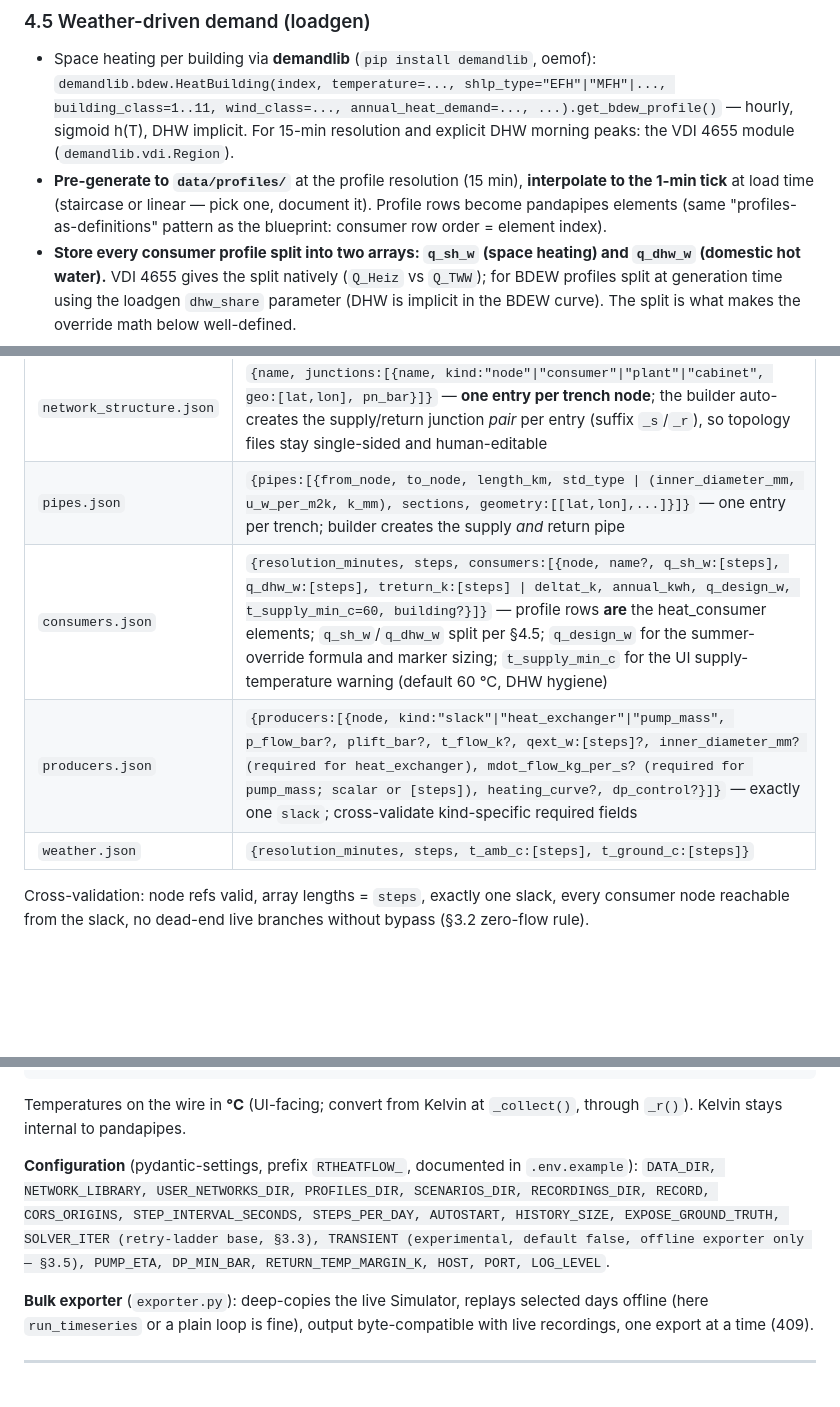
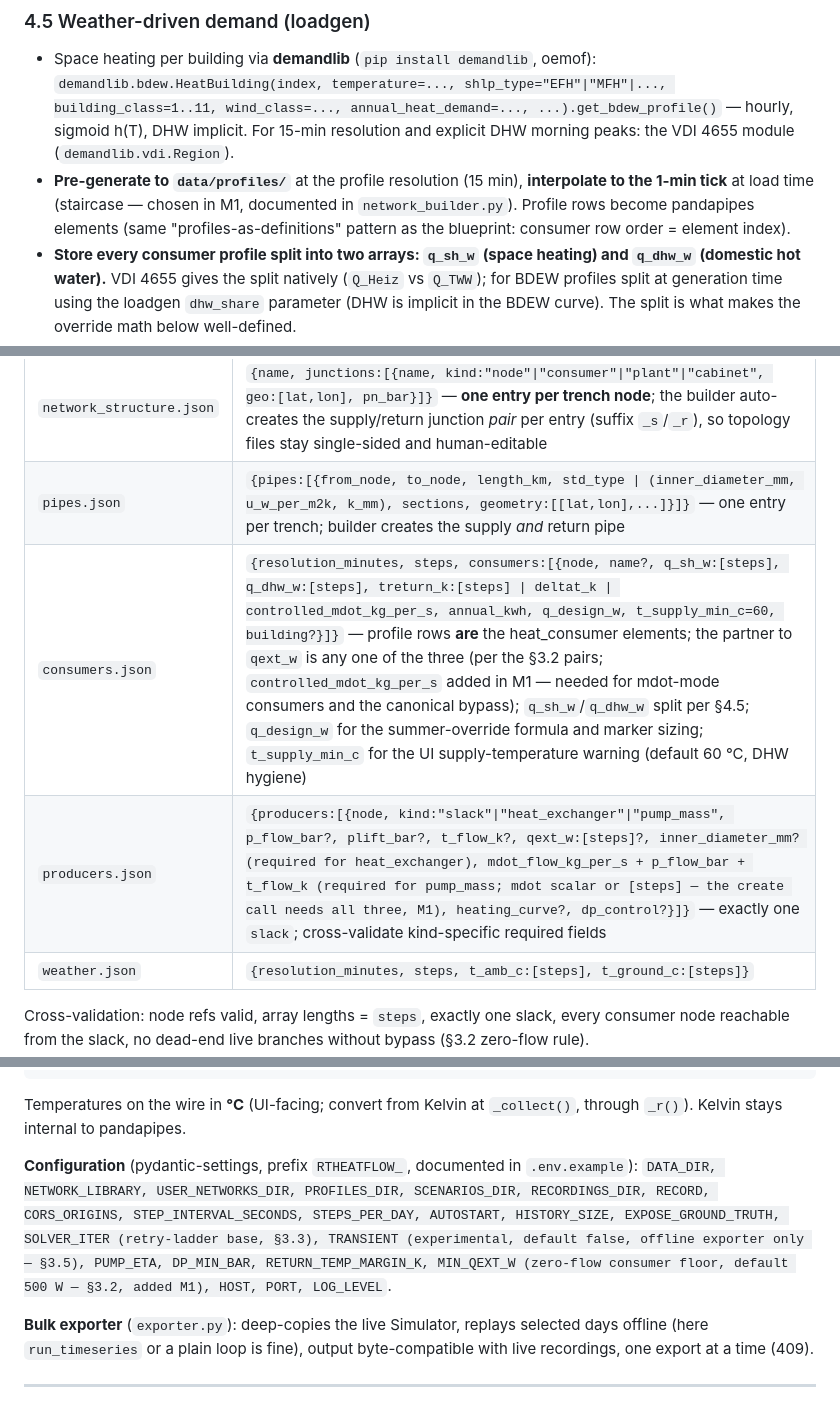
Before and after one commit to markisbell/rtheatflow, a Markdown page: SPEC.md, 3 parts joined by grey strips. GitHub-like rendering; blank space fills up the shorter version.

Commit message:
SPEC: fold M1 contract deviations back in (4.5, 5, 6, 10.2)
- consumers.json: controlled_mdot_kg_per_s as third qext_w partner
- producers.json: pump_mass requires p_flow_bar + t_flow_k
- config: MIN_QEXT_W zero-flow floor (default 500 W)
- 4.5: staircase resampling chosen
- 10.2: nonlinear_method=automatic refinement (fires when damping engages)

Co-Authored-By: Claude Fable 5 <noreply@anthropic.com>

```diff
--- a/SPEC.md
+++ b/SPEC.md
@@ -272,7 +272,7 @@ All equipment CRUD follows the blueprint pattern: mutate the live net (indices r
 
 - Space heating per building via **demandlib** (`pip install demandlib`, oemof):
   `demandlib.bdew.HeatBuilding(index, temperature=..., shlp_type="EFH"|"MFH"|..., building_class=1..11, wind_class=..., annual_heat_demand=..., ...).get_bdew_profile()` — hourly, sigmoid h(T), DHW implicit. For 15-min resolution and explicit DHW morning peaks: the VDI 4655 module (`demandlib.vdi.Region`).
-- **Pre-generate to `data/profiles/`** at the profile resolution (15 min), **interpolate to the 1-min tick** at load time (staircase or linear — pick one, document it). Profile rows become pandapipes elements (same "profiles-as-definitions" pattern as the blueprint: consumer row order = element index).
+- **Pre-generate to `data/profiles/`** at the profile resolution (15 min), **interpolate to the 1-min tick** at load time (staircase — chosen in M1, documented in `network_builder.py`). Profile rows become pandapipes elements (same "profiles-as-definitions" pattern as the blueprint: consumer row order = element index).
 - **Store every consumer profile split into two arrays: `q_sh_w` (space heating) and `q_dhw_w` (domestic hot water).** VDI 4655 gives the split natively (`Q_Heiz` vs `Q_TWW`); for BDEW profiles split at generation time using the loadgen `dhw_share` parameter (DHW is implicit in the BDEW curve). The split is what makes the override math below well-defined.
 - The live weather knob (§4.1) needs demand to respond instantly → scale **only the space-heating part** with the degree-hour factor `f(T) = max(0, T_room − T)/(T_room − T_design)`:
   - if `f(T_profile) ≥ ε` (ε = 0.05): `q̇_sh(t) = q̇_sh_profile(t) · f(T_override)/f(T_profile)`
@@ -310,8 +310,8 @@ The blueprint feeds everything through five validated JSON documents; importers
 |---|---|
 | `network_structure.json` | `{name, junctions:[{name, kind:"node"\|"consumer"\|"plant"\|"cabinet", geo:[lat,lon], pn_bar}]}` — **one entry per trench node**; the builder auto-creates the supply/return junction *pair* per entry (suffix `_s`/`_r`), so topology files stay single-sided and human-editable |
 | `pipes.json` | `{pipes:[{from_node, to_node, length_km, std_type \| (inner_diameter_mm, u_w_per_m2k, k_mm), sections, geometry:[[lat,lon],...]}]}` — one entry per trench; builder creates the supply *and* return pipe |
-| `consumers.json` | `{resolution_minutes, steps, consumers:[{node, name?, q_sh_w:[steps], q_dhw_w:[steps], treturn_k:[steps] \| deltat_k, annual_kwh, q_design_w, t_supply_min_c=60, building?}]}` — profile rows **are** the heat_consumer elements; `q_sh_w`/`q_dhw_w` split per §4.5; `q_design_w` for the summer-override formula and marker sizing; `t_supply_min_c` for the UI supply-temperature warning (default 60 °C, DHW hygiene) |
-| `producers.json` | `{producers:[{node, kind:"slack"\|"heat_exchanger"\|"pump_mass", p_flow_bar?, plift_bar?, t_flow_k?, qext_w:[steps]?, inner_diameter_mm? (required for heat_exchanger), mdot_flow_kg_per_s? (required for pump_mass; scalar or [steps]), heating_curve?, dp_control?}]}` — exactly one `slack`; cross-validate kind-specific required fields |
+| `consumers.json` | `{resolution_minutes, steps, consumers:[{node, name?, q_sh_w:[steps], q_dhw_w:[steps], treturn_k:[steps] \| deltat_k \| controlled_mdot_kg_per_s, annual_kwh, q_design_w, t_supply_min_c=60, building?}]}` — profile rows **are** the heat_consumer elements; the partner to `qext_w` is any one of the three (per the §3.2 pairs; `controlled_mdot_kg_per_s` added in M1 — needed for mdot-mode consumers and the canonical bypass); `q_sh_w`/`q_dhw_w` split per §4.5; `q_design_w` for the summer-override formula and marker sizing; `t_supply_min_c` for the UI supply-temperature warning (default 60 °C, DHW hygiene) |
+| `producers.json` | `{producers:[{node, kind:"slack"\|"heat_exchanger"\|"pump_mass", p_flow_bar?, plift_bar?, t_flow_k?, qext_w:[steps]?, inner_diameter_mm? (required for heat_exchanger), mdot_flow_kg_per_s + p_flow_bar + t_flow_k (required for pump_mass; mdot scalar or [steps] — the create call needs all three, M1), heating_curve?, dp_control?}]}` — exactly one `slack`; cross-validate kind-specific required fields |
 | `weather.json` | `{resolution_minutes, steps, t_amb_c:[steps], t_ground_c:[steps]}` |
 
 Cross-validation: node refs valid, array lengths = `steps`, exactly one slack, every consumer node reachable from the slack, no dead-end live branches without bypass (§3.2 zero-flow rule).
@@ -361,7 +361,7 @@ class StepResult:
 
 Temperatures on the wire in **°C** (UI-facing; convert from Kelvin at `_collect()`, through `_r()`). Kelvin stays internal to pandapipes.
 
-**Configuration** (pydantic-settings, prefix `RTHEATFLOW_`, documented in `.env.example`): `DATA_DIR, NETWORK_LIBRARY, USER_NETWORKS_DIR, PROFILES_DIR, SCENARIOS_DIR, RECORDINGS_DIR, RECORD, CORS_ORIGINS, STEP_INTERVAL_SECONDS, STEPS_PER_DAY, AUTOSTART, HISTORY_SIZE, EXPOSE_GROUND_TRUTH, SOLVER_ITER (retry-ladder base, §3.3), TRANSIENT (experimental, default false, offline exporter only — §3.5), PUMP_ETA, DP_MIN_BAR, RETURN_TEMP_MARGIN_K, HOST, PORT, LOG_LEVEL`.
+**Configuration** (pydantic-settings, prefix `RTHEATFLOW_`, documented in `.env.example`): `DATA_DIR, NETWORK_LIBRARY, USER_NETWORKS_DIR, PROFILES_DIR, SCENARIOS_DIR, RECORDINGS_DIR, RECORD, CORS_ORIGINS, STEP_INTERVAL_SECONDS, STEPS_PER_DAY, AUTOSTART, HISTORY_SIZE, EXPOSE_GROUND_TRUTH, SOLVER_ITER (retry-ladder base, §3.3), TRANSIENT (experimental, default false, offline exporter only — §3.5), PUMP_ETA, DP_MIN_BAR, RETURN_TEMP_MARGIN_K, MIN_QEXT_W (zero-flow consumer floor, default 500 W — §3.2, added M1), HOST, PORT, LOG_LEVEL`.
 
 **Bulk exporter** (`exporter.py`): deep-copies the live Simulator, replays selected days offline (here `run_timeseries` or a plain loop is fine), output byte-compatible with live recordings, one export at a time (409).
 
```
Also changed, not shown: other parts of SPEC.md (+1 -1 lines).
